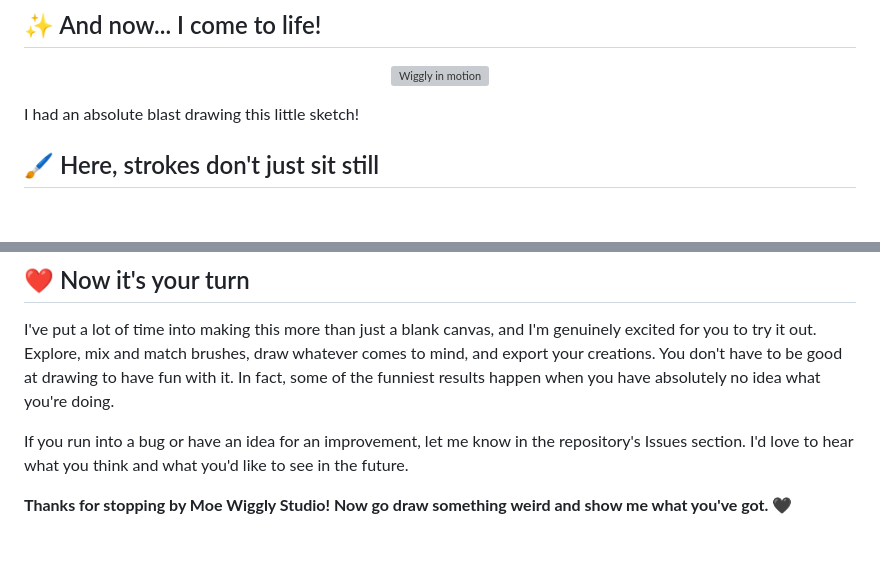
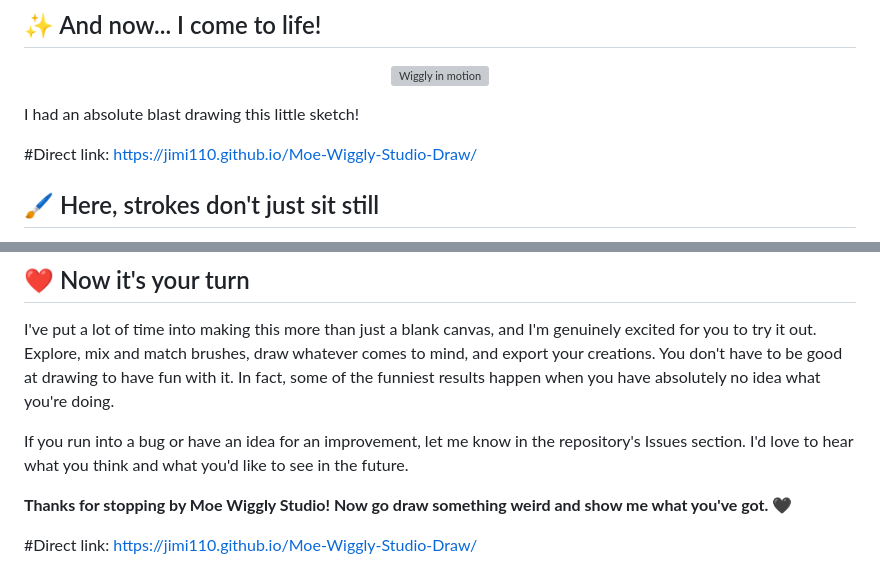
Before and after one commit to jimi110/Moe-Wiggly-Studio-Draw, a Markdown page: README.md, 2 parts joined by grey strips. GitHub-like rendering; blank space fills up the shorter version; grey boxes are pictures that could not be loaded.

```diff
--- a/README.md
+++ b/README.md
@@ -21,6 +21,8 @@ Here's a quick tour of what you can find inside, but honestly, I'd really encour
 </p>
 
 I had an absolute blast drawing this little sketch!
+
+#Direct link: https://jimi110.github.io/Moe-Wiggly-Studio-Draw/
 
 ## 🖌️ Here, strokes don't just sit still
 
@@ -61,3 +63,5 @@ I've put a lot of time into making this more than just a blank canvas, and I'm g
 If you run into a bug or have an idea for an improvement, let me know in the repository's Issues section. I'd love to hear what you think and what you'd like to see in the future.
 
 **Thanks for stopping by Moe Wiggly Studio! Now go draw something weird and show me what you've got.** 🖤
+
+#Direct link: https://jimi110.github.io/Moe-Wiggly-Studio-Draw/
```
